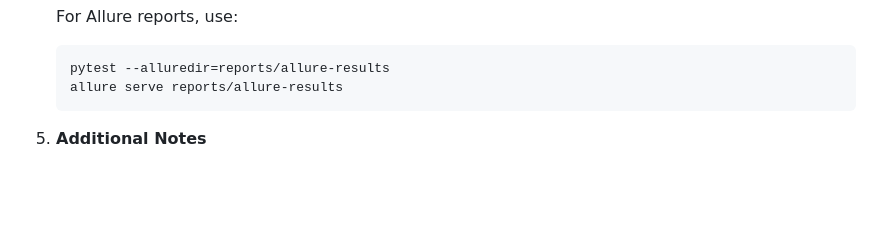
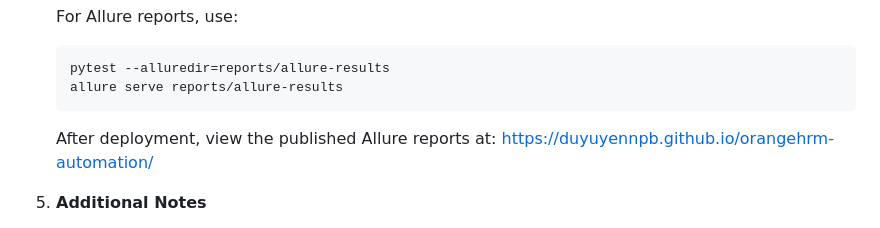
Before and after one commit to duyuyenpb/orangehrm-automation, a Markdown page: README.md, the part around the change. Drawn GitHub-style; blank space fills up the shorter version.

Commit message:
Add link to published Allure reports in README for easy access

````diff
--- a/README.md
+++ b/README.md
@@ -112,6 +112,7 @@ orangehrm-automation/
    pytest --alluredir=reports/allure-results
    allure serve reports/allure-results
    ```
+   After deployment, view the published Allure reports at: [https://duyuyennpb.github.io/orangehrm-automation/](https://duyuyennpb.github.io/orangehrm-automation/)
 
 5. **Additional Notes**
    - Ensure Chrome is installed for Selenium tests.
````
